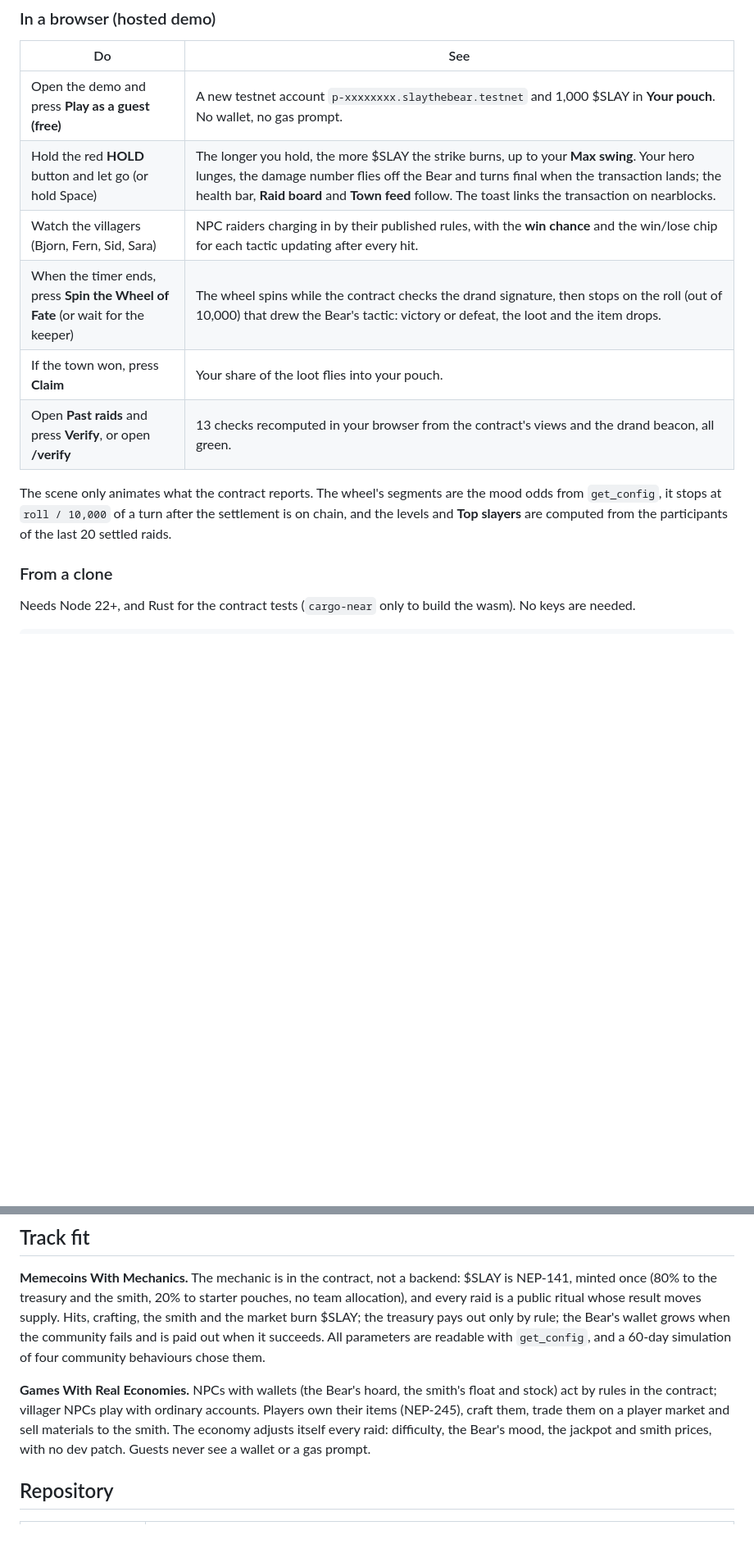
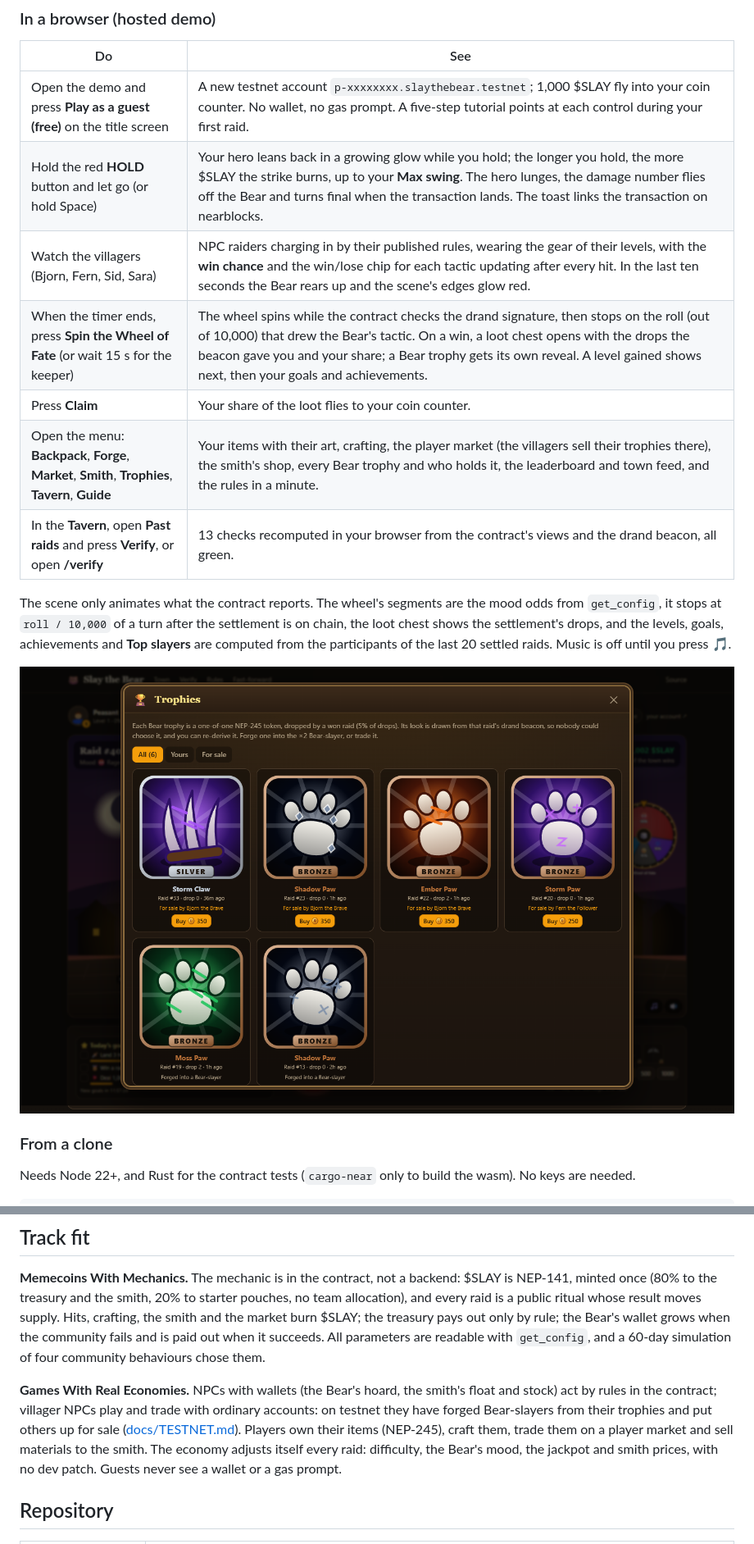
Before and after one commit to vibe-code-guy/slay-the-bear, a Markdown page: README.md, 2 parts joined by grey strips. Shown at 82% size. Drawn GitHub-style; pictures changed too: docs/img/trophies.png (added); blank space fills up the shorter version.

```diff
--- a/README.md
+++ b/README.md
@@ -26,16 +26,20 @@ Built at NEAR HACKATHON for **Memecoins With Mechanics** and **Games With Real E
 
 | Do | See |
 | --- | --- |
-| Open the demo and press **Play as a guest (free)** | A new testnet account `p-xxxxxxxx.slaythebear.testnet` and 1,000 $SLAY in **Your pouch**. No wallet, no gas prompt. |
-| Hold the red **HOLD** button and let go (or hold Space) | The longer you hold, the more $SLAY the strike burns, up to your **Max swing**. Your hero lunges, the damage number flies off the Bear and turns final when the transaction lands; the health bar, **Raid board** and **Town feed** follow. The toast links the transaction on nearblocks. |
-| Watch the villagers (Bjorn, Fern, Sid, Sara) | NPC raiders charging in by their published rules, with the **win chance** and the win/lose chip for each tactic updating after every hit. |
-| When the timer ends, press **Spin the Wheel of Fate** (or wait for the keeper) | The wheel spins while the contract checks the drand signature, then stops on the roll (out of 10,000) that drew the Bear's tactic: victory or defeat, the loot and the item drops. |
-| If the town won, press **Claim** | Your share of the loot flies into your pouch. |
-| Open **Past raids** and press **Verify**, or open **/verify** | 13 checks recomputed in your browser from the contract's views and the drand beacon, all green. |
+| Open the demo and press **Play as a guest (free)** on the title screen | A new testnet account `p-xxxxxxxx.slaythebear.testnet`; 1,000 $SLAY fly into your coin counter. No wallet, no gas prompt. A five-step tutorial points at each control during your first raid. |
+| Hold the red **HOLD** button and let go (or hold Space) | Your hero leans back in a growing glow while you hold; the longer you hold, the more $SLAY the strike burns, up to your **Max swing**. The hero lunges, the damage number flies off the Bear and turns final when the transaction lands. The toast links the transaction on nearblocks. |
+| Watch the villagers (Bjorn, Fern, Sid, Sara) | NPC raiders charging in by their published rules, wearing the gear of their levels, with the **win chance** and the win/lose chip for each tactic updating after every hit. In the last ten seconds the Bear rears up and the scene's edges glow red. |
+| When the timer ends, press **Spin the Wheel of Fate** (or wait 15 s for the keeper) | The wheel spins while the contract checks the drand signature, then stops on the roll (out of 10,000) that drew the Bear's tactic. On a win, a loot chest opens with the drops the beacon gave you and your share; a Bear trophy gets its own reveal. A level gained shows next, then your goals and achievements. |
+| Press **Claim** | Your share of the loot flies to your coin counter. |
+| Open the menu: **Backpack**, **Forge**, **Market**, **Smith**, **Trophies**, **Tavern**, **Guide** | Your items with their art, crafting, the player market (the villagers sell their trophies there), the smith's shop, every Bear trophy and who holds it, the leaderboard and town feed, and the rules in a minute. |
+| In the **Tavern**, open **Past raids** and press **Verify**, or open **/verify** | 13 checks recomputed in your browser from the contract's views and the drand beacon, all green. |
 
 The scene only animates what the contract reports. The wheel's segments are the mood odds from
-`get_config`, it stops at `roll / 10,000` of a turn after the settlement is on chain, and the
-levels and **Top slayers** are computed from the participants of the last 20 settled raids.
+`get_config`, it stops at `roll / 10,000` of a turn after the settlement is on chain, the loot
+chest shows the settlement's drops, and the levels, goals, achievements and **Top slayers** are
+computed from the participants of the last 20 settled raids. Music is off until you press 🎵.
+
+![The Trophy Hall on game.slaythebear.testnet: six Bear trophies, each a one-of-one NEP-245 token whose look (kind, element, grade, marks) comes from its raid's drand randomness; four are for sale by villagers, two were forged into Bear-slayers](docs/img/trophies.png)
 
 ### From a clone
 
@@ -113,10 +124,12 @@ when it succeeds. All parameters are readable with `get_config`, and a 60-day si
 community behaviours chose them.
 
 **Games With Real Economies.** NPCs with wallets (the Bear's hoard, the smith's float and stock)
-act by rules in the contract; villager NPCs play with ordinary accounts. Players own their items
-(NEP-245), craft them, trade them on a player market and sell materials to the smith. The
-economy adjusts itself every raid: difficulty, the Bear's mood, the jackpot and smith prices,
-with no dev patch. Guests never see a wallet or a gas prompt.
+act by rules in the contract; villager NPCs play and trade with ordinary accounts: on testnet
+they have forged Bear-slayers from their trophies and put others up for sale
+([docs/TESTNET.md](docs/TESTNET.md)). Players own their items (NEP-245), craft them, trade them
+on a player market and sell materials to the smith. The economy adjusts itself every raid:
+difficulty, the Bear's mood, the jackpot and smith prices, with no dev patch. Guests never see a
+wallet or a gas prompt.
 
 ## Repository
 
```
Also changed, not shown: other parts of README.md (+17 -7 lines), docs/TESTNET.md (+43 -0 lines), docs/img/loot.png (added), docs/img/town.png, 2 other files.
